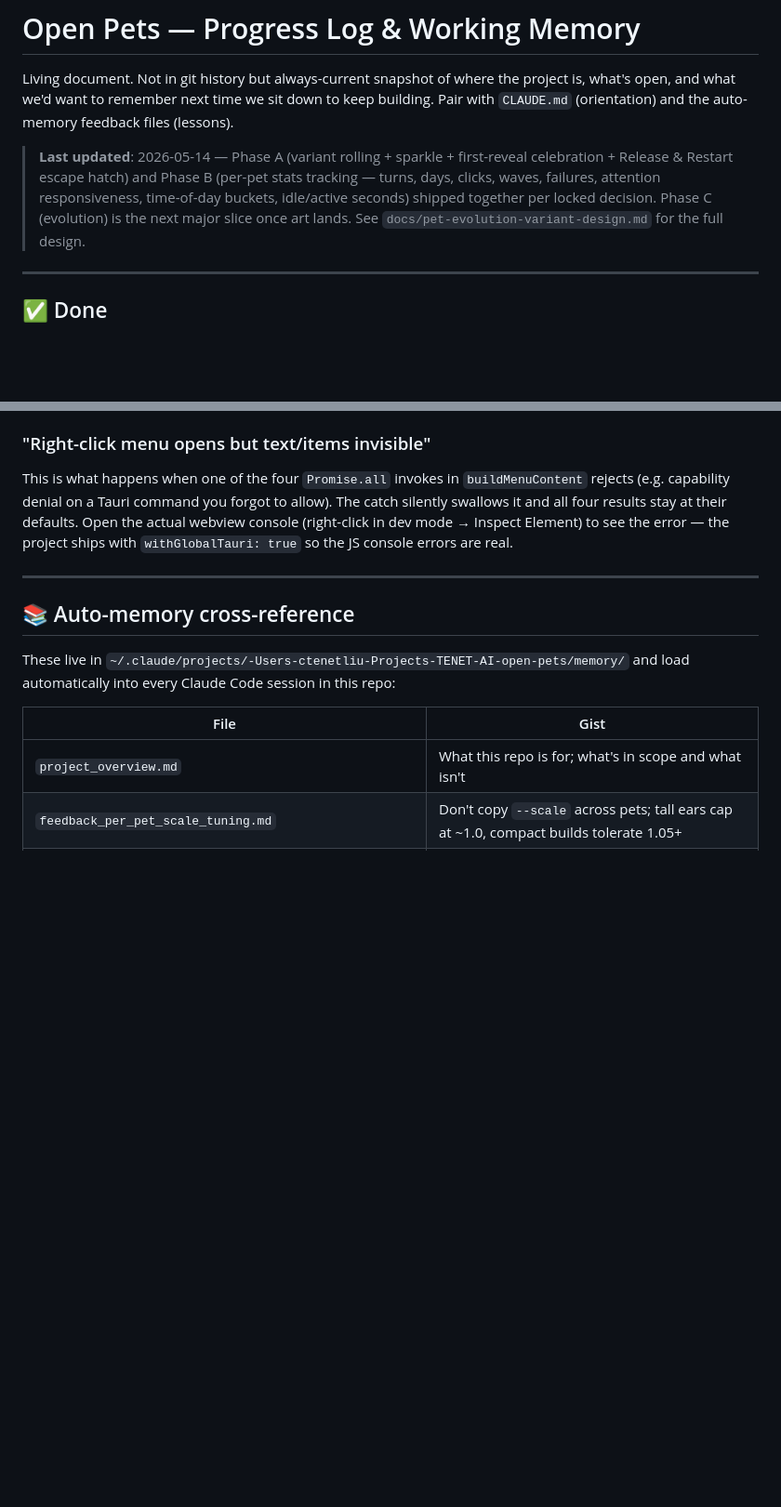
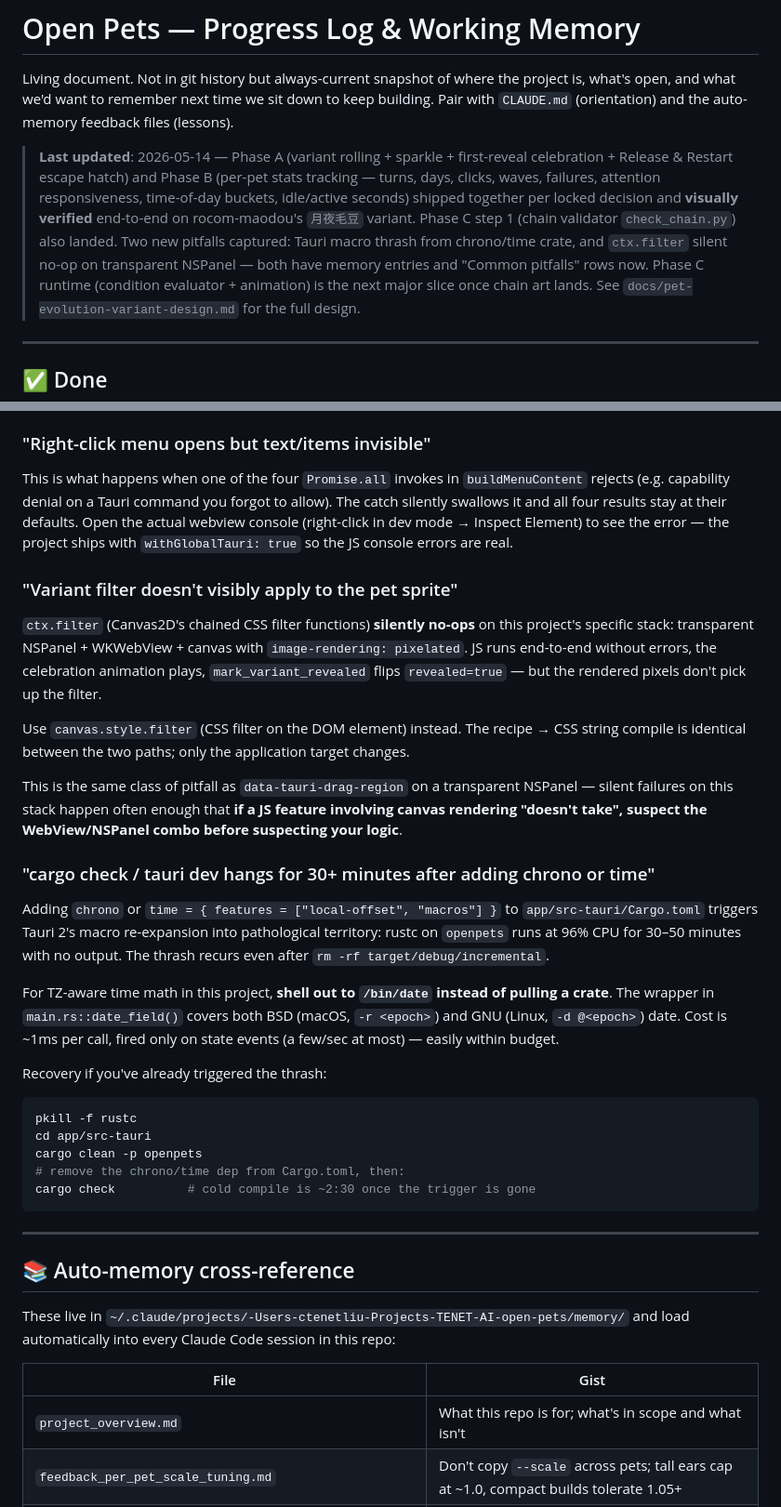
Before and after one commit to EASYGOING45/open-pets, a Markdown page: docs/progress.md, 2 parts joined by grey strips. Shown at 93% size. Drawn GitHub-style; blank space fills up the shorter version.

Commit message:
docs(progress): mark Phase A visually verified + capture two new pitfalls
- Last-updated banner notes the 月夜毛豆 visual verification on rocom-maodou.
- Common pitfalls section gains two new entries:
  - "Variant filter doesn't visibly apply" (ctx.filter silent no-op on
    transparent NSPanel + WKWebView; use canvas.style.filter instead)
  - "cargo check / tauri dev hangs for 30+ minutes after adding chrono
    or time" (Tauri 2 macro re-expansion thrash; shell out to /bin/date
    instead)
- Auto-memory cross-reference table updated with the three new memory
  entries (cross-pet evolution chains, chrono/time avoidance, ctx.filter).

Co-Authored-By: Claude Opus 4.7 <noreply@anthropic.com>

````diff
--- a/docs/progress.md
+++ b/docs/progress.md
@@ -9,8 +9,13 @@ auto-memory feedback files (lessons).
 > first-reveal celebration + Release & Restart escape hatch) and Phase B
 > (per-pet stats tracking — turns, days, clicks, waves, failures,
 > attention responsiveness, time-of-day buckets, idle/active seconds)
-> shipped together per locked decision. Phase C (evolution) is the
-> next major slice once art lands. See
+> shipped together per locked decision and **visually verified** end-to-end
+> on rocom-maodou's `月夜毛豆` variant. Phase C step 1 (chain validator
+> `check_chain.py`) also landed. Two new pitfalls captured: Tauri macro
+> thrash from chrono/time crate, and `ctx.filter` silent no-op on
+> transparent NSPanel — both have memory entries and "Common pitfalls"
+> rows now. Phase C runtime (condition evaluator + animation) is the
+> next major slice once chain art lands. See
 > `docs/pet-evolution-variant-design.md` for the full design.
 
 ---
@@ -437,6 +442,47 @@ console (right-click in dev mode → Inspect Element) to see the
 error — the project ships with `withGlobalTauri: true` so the JS
 console errors are real.
 
+### "Variant filter doesn't visibly apply to the pet sprite"
+
+`ctx.filter` (Canvas2D's chained CSS filter functions) **silently
+no-ops** on this project's specific stack: transparent NSPanel +
+WKWebView + canvas with `image-rendering: pixelated`. JS runs end-to-end
+without errors, the celebration animation plays, `mark_variant_revealed`
+flips `revealed=true` — but the rendered pixels don't pick up the filter.
+
+Use `canvas.style.filter` (CSS filter on the DOM element) instead. The
+recipe → CSS string compile is identical between the two paths; only
+the application target changes.
+
+This is the same class of pitfall as `data-tauri-drag-region` on a
+transparent NSPanel — silent failures on this stack happen often
+enough that **if a JS feature involving canvas rendering "doesn't take",
+suspect the WebView/NSPanel combo before suspecting your logic**.
+
+### "cargo check / tauri dev hangs for 30+ minutes after adding chrono or time"
+
+Adding `chrono` or `time = { features = ["local-offset", "macros"] }`
+to `app/src-tauri/Cargo.toml` triggers Tauri 2's macro re-expansion
+into pathological territory: rustc on `openpets` runs at 96% CPU for
+30–50 minutes with no output. The thrash recurs even after
+`rm -rf target/debug/incremental`.
+
+For TZ-aware time math in this project, **shell out to `/bin/date`
+instead of pulling a crate**. The wrapper in
+`main.rs::date_field()` covers both BSD (macOS, `-r <epoch>`) and GNU
+(Linux, `-d @<epoch>`) date. Cost is ~1ms per call, fired only on
+state events (a few/sec at most) — easily within budget.
+
+Recovery if you've already triggered the thrash:
+
+```bash
+pkill -f rustc
+cd app/src-tauri
+cargo clean -p openpets
+# remove the chrono/time dep from Cargo.toml, then:
+cargo check          # cold compile is ~2:30 once the trigger is gone
+```
+
 ---
 
 ## 📚 Auto-memory cross-reference
````
Also changed, not shown: other parts of docs/progress.md (+3 -0 lines).
